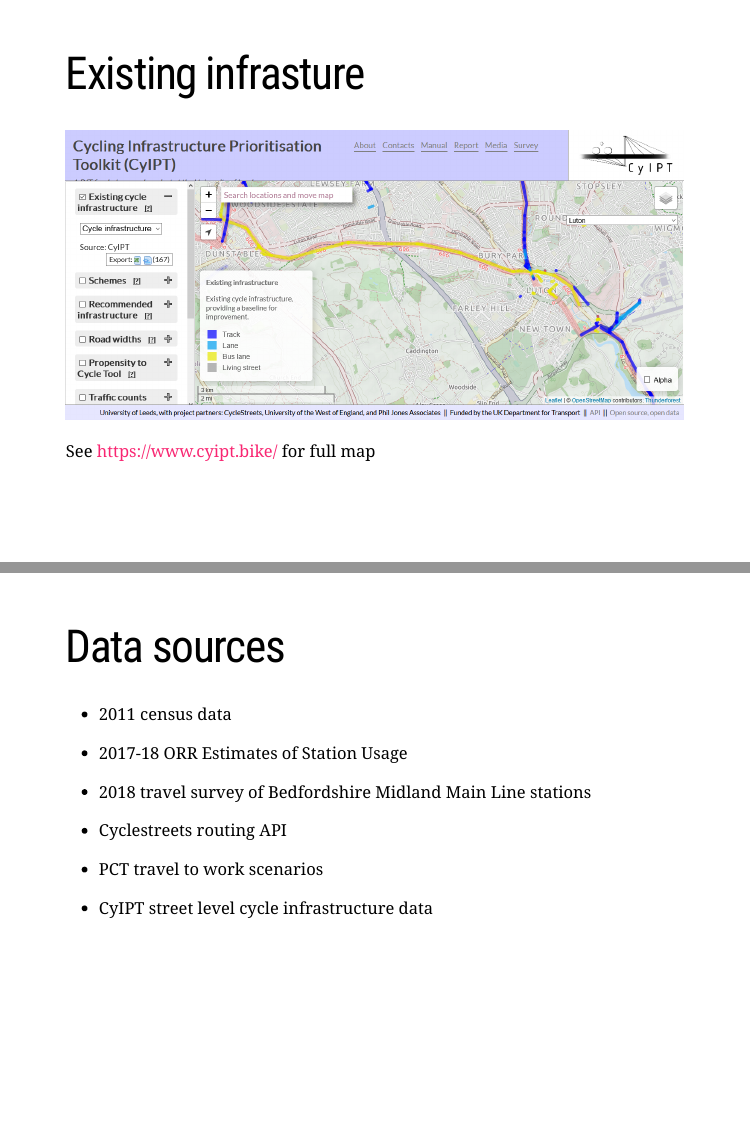
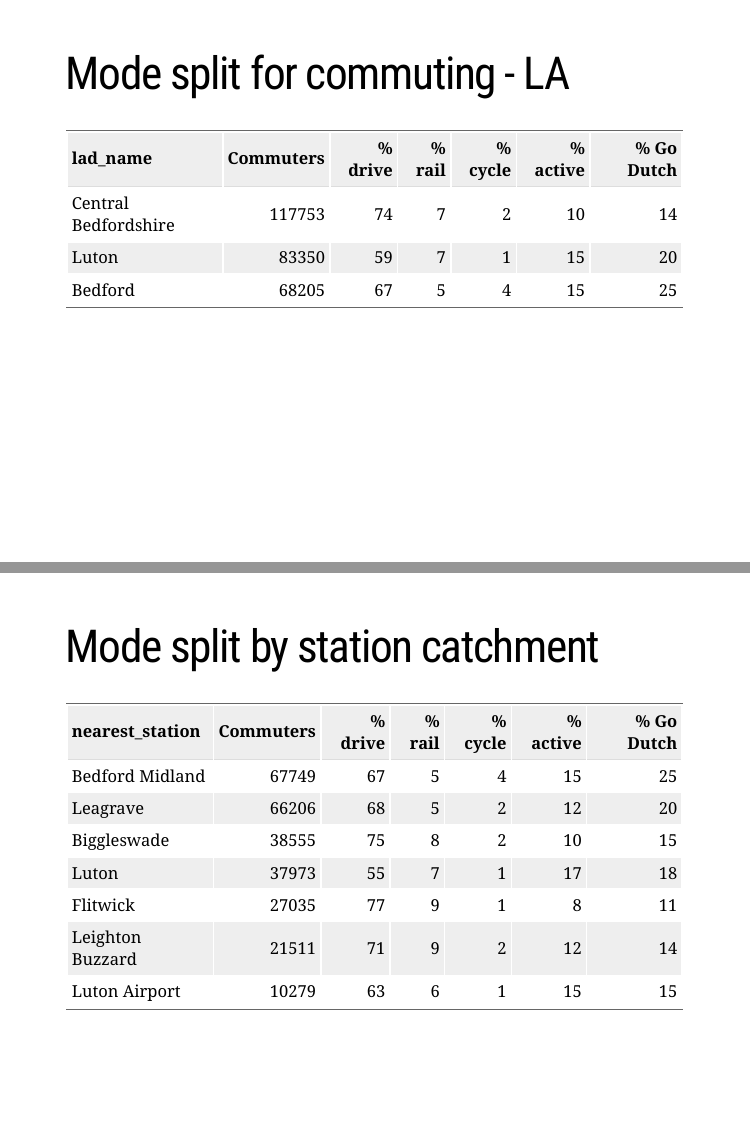
Before and after one commit to cyipt/stars, an R Markdown document (slides/dft-oct-2019.Rmd): pages 4 and 5 of 13 before the commit and pages 4 and 5 of 15 after it, joined at a grey line. Rendered offline with R 4.5, knitr and Pandoc, with nearby package versions; the slides are laid out offline by our stand-in for remark.js, each with all of its steps uncovered, in fonts that may differ from those the slides ask for, and without slide numbers, shadows or browser add-ons; common packages that the code uses without loading them are loaded.

Commit message:
Update slides - mode split

````diff
--- a/slides/dft-oct-2019.Rmd
+++ b/slides/dft-oct-2019.Rmd
@@ -87,6 +87,25 @@
 Cyclable distances (~3.5 km population-weighted mean to stations)
 
 ]
+
+---
+
+# Mode split for commuting - LA
+
+```{r, message=FALSE}
+readr::read_csv("../output-data/mode-data-local-authority.csv") %>%
+  knitr::kable(format = "html")
+```
+
+---
+
+# Mode split by station catchment
+
+```{r, message=FALSE}
+readr::read_csv("../output-data/mode-data-nearest-catchments.csv") %>%
+  knitr::kable(format = "html")
+```
+
 
 ---
 
````
